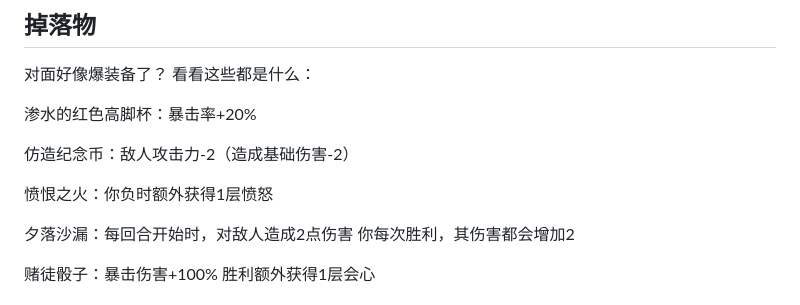
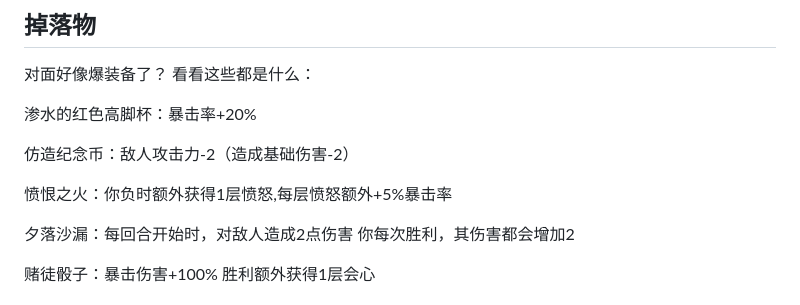
Before and after one commit to bom-coder/GAMING-TEAM, a Markdown page: teams/孩欲疯/README.md, the part around the change. Drawn GitHub-style.

Commit message:
描述与效果不符修复

```diff
--- a/teams/孩欲疯/README.md
+++ b/teams/孩欲疯/README.md
@@ -70,7 +70,7 @@
 
 仿造纪念币：敌人攻击力-2（造成基础伤害-2）
 
-愤恨之火：你负时额外获得1层愤怒
+愤恨之火：你负时额外获得1层愤怒,每层愤怒额外+5%暴击率
 
 夕落沙漏：每回合开始时，对敌人造成2点伤害 你每次胜利，其伤害都会增加2
 
```
